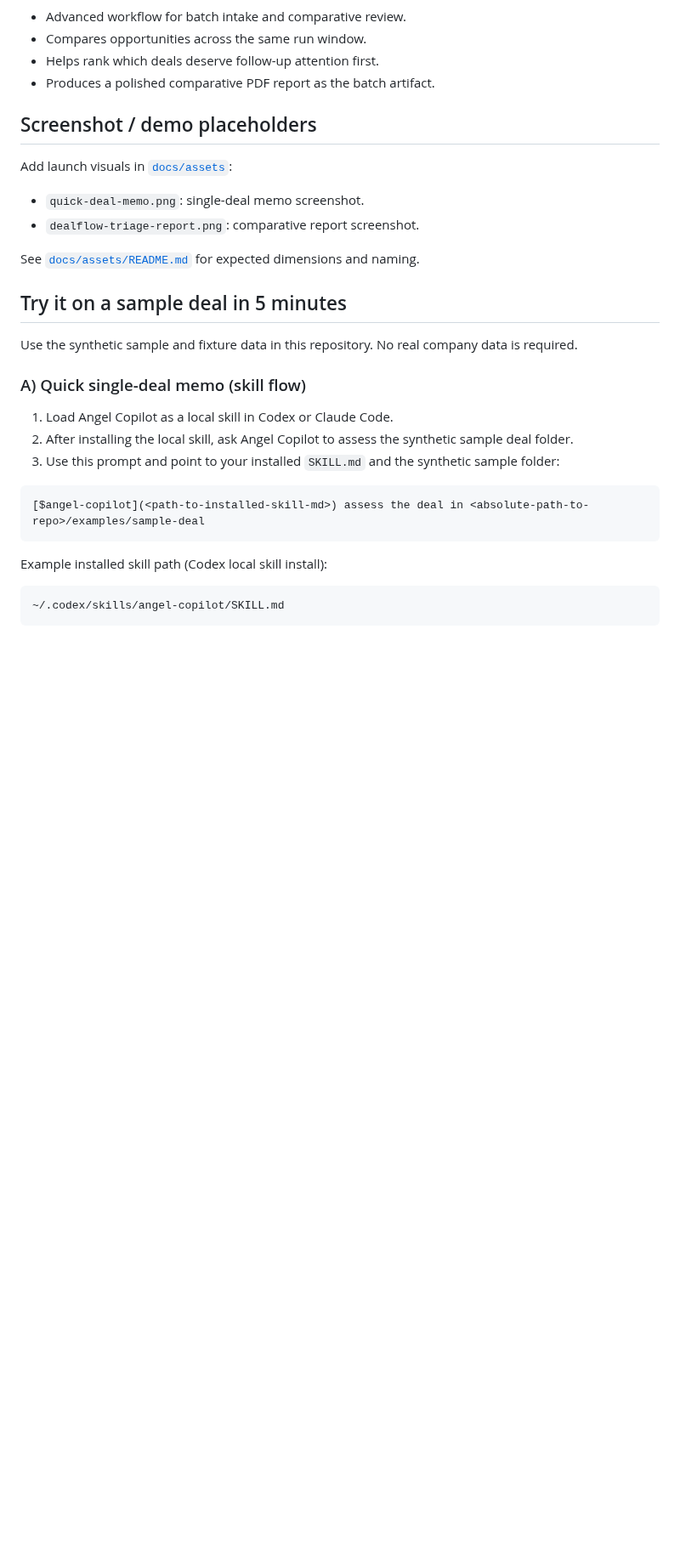
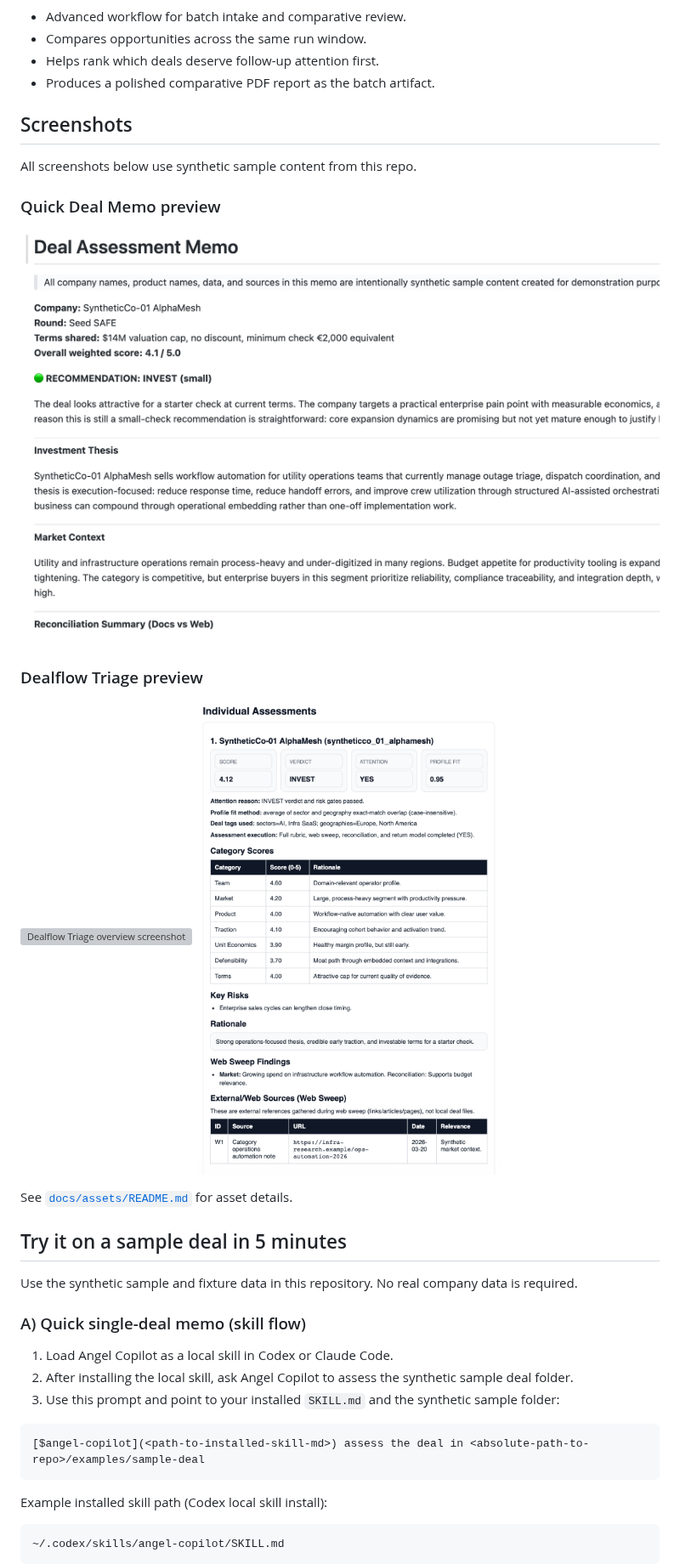
Before and after one commit to chouligi/angel-copilot, a Markdown page: README.md, the part around one of its changes. Shown at 85% size. GitHub-like rendering; pictures changed too: docs/assets/batch_report_example_2.png (added), docs/assets/single_deal_md_example.png (added); blank space fills up the shorter version; grey boxes are pictures that could not be loaded.

Commit message:
added example images

```diff
--- a/README.md
+++ b/README.md
@@ -56,14 +56,20 @@ Best for screening multiple startups and deciding where to focus.
 - Helps rank which deals deserve follow-up attention first.
 - Produces a polished comparative PDF report as the batch artifact.
 
-## Screenshot / demo placeholders
+## Screenshots
 
-Add launch visuals in [`docs/assets`](docs/assets):
+All screenshots below use synthetic sample content from this repo.
 
-- `quick-deal-memo.png`: single-deal memo screenshot.
-- `dealflow-triage-report.png`: comparative report screenshot.
+### Quick Deal Memo preview
 
-See [`docs/assets/README.md`](docs/assets/README.md) for expected dimensions and naming.
+![Quick Deal Memo screenshot](docs/assets/single_deal_md_example.png)
+
+### Dealflow Triage preview
+
+![Dealflow Triage overview screenshot](docs/assets/batch_report_example_1.png)
+![Dealflow Triage individual deals screenshot](docs/assets/batch_report_example_2.png)
+
+See [`docs/assets/README.md`](docs/assets/README.md) for asset details.
 
 ## Try it on a sample deal in 5 minutes
 
```
Also changed, not shown: other parts of README.md (+4 -0 lines), docs/assets/README.md (+6 -6 lines), 1 other file.
